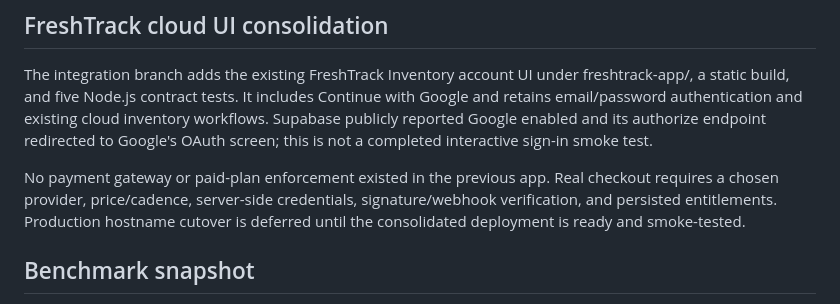
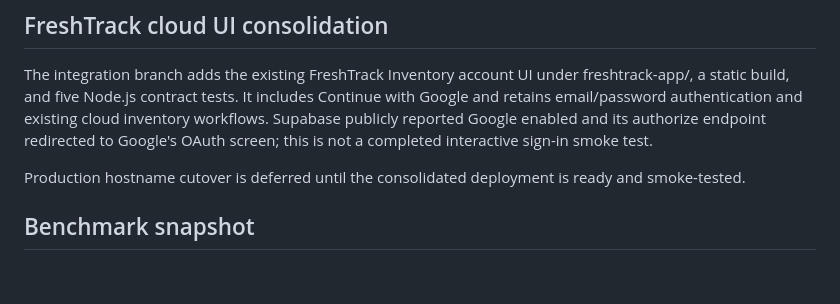
Before and after one commit to Pappu246/expiry-aware-food-inventory-prioritization, a Markdown page: CI_VERIFICATION.md, the part around the change. GitHub-like rendering; blank space fills up the shorter version.

Commit message:
docs: clarify FreshTrack release scope

```diff
--- a/CI_VERIFICATION.md
+++ b/CI_VERIFICATION.md
@@ -31,7 +31,7 @@ The dedicated [submission archive refresh workflow](https://github.com/Pappu246/
 
 The integration branch adds the existing FreshTrack Inventory account UI under freshtrack-app/, a static build, and five Node.js contract tests. It includes Continue with Google and retains email/password authentication and existing cloud inventory workflows. Supabase publicly reported Google enabled and its authorize endpoint redirected to Google's OAuth screen; this is not a completed interactive sign-in smoke test.
 
-No payment gateway or paid-plan enforcement existed in the previous app. Real checkout requires a chosen provider, price/cadence, server-side credentials, signature/webhook verification, and persisted entitlements. Production hostname cutover is deferred until the consolidated deployment is ready and smoke-tested.
+Production hostname cutover is deferred until the consolidated deployment is ready and smoke-tested.
 
 ## Benchmark snapshot
 
```
